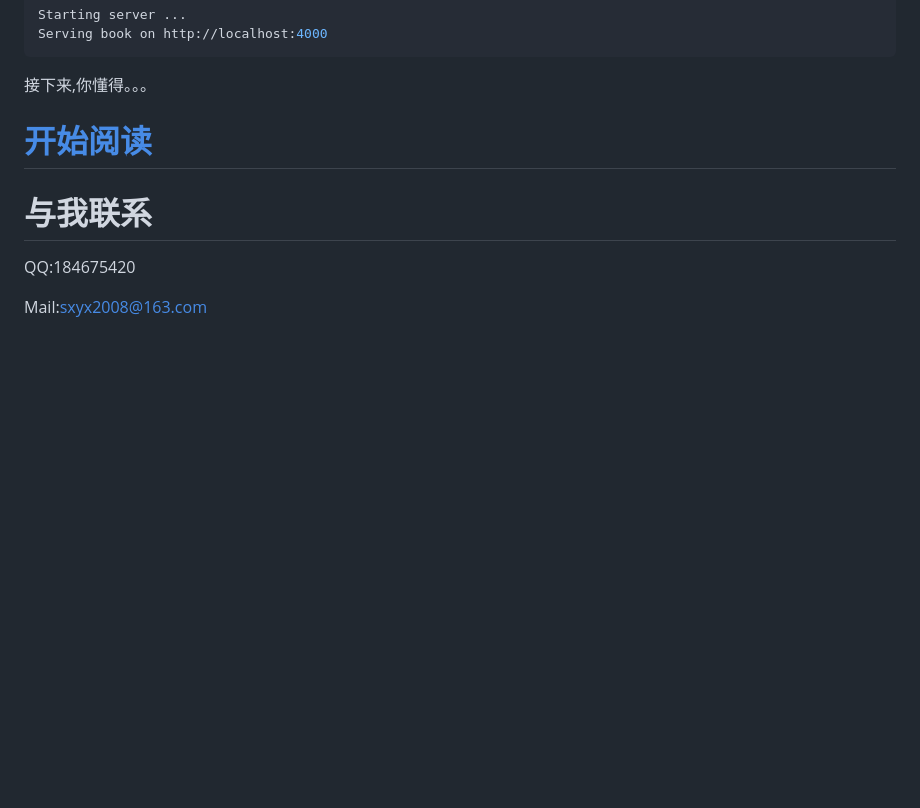
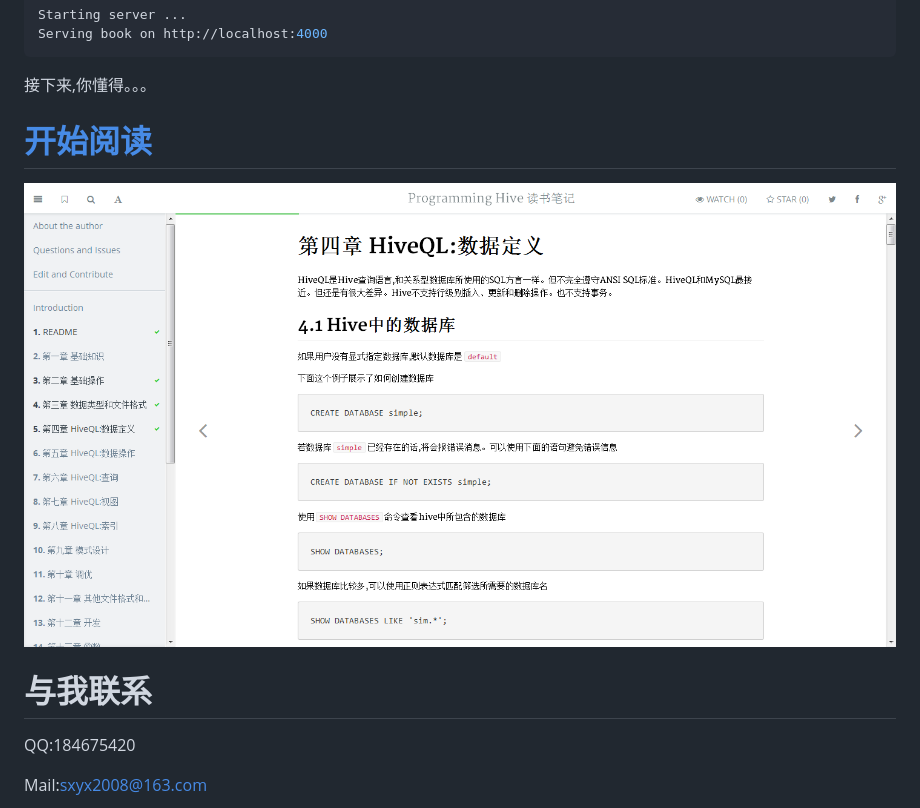
Before and after one commit to v5tech/programminghive, a Markdown page: README.md, the part around the change. GitHub-like rendering; pictures changed too: images/screenshot.png (added); blank space fills up the shorter version.

```diff
--- a/README.md
+++ b/README.md
@@ -49,7 +49,13 @@ Serving book on http://localhost:4000
 接下来,你懂得。。。
 
 
+
 # [开始阅读](http://aimeizi.net/programminghive/)
+
+
+
+![](images/screenshot.png)
+
 
 
 # 与我联系
```
Also changed, not shown: chapter-6/0.md (added, +221 -0 lines), 1 other file.
